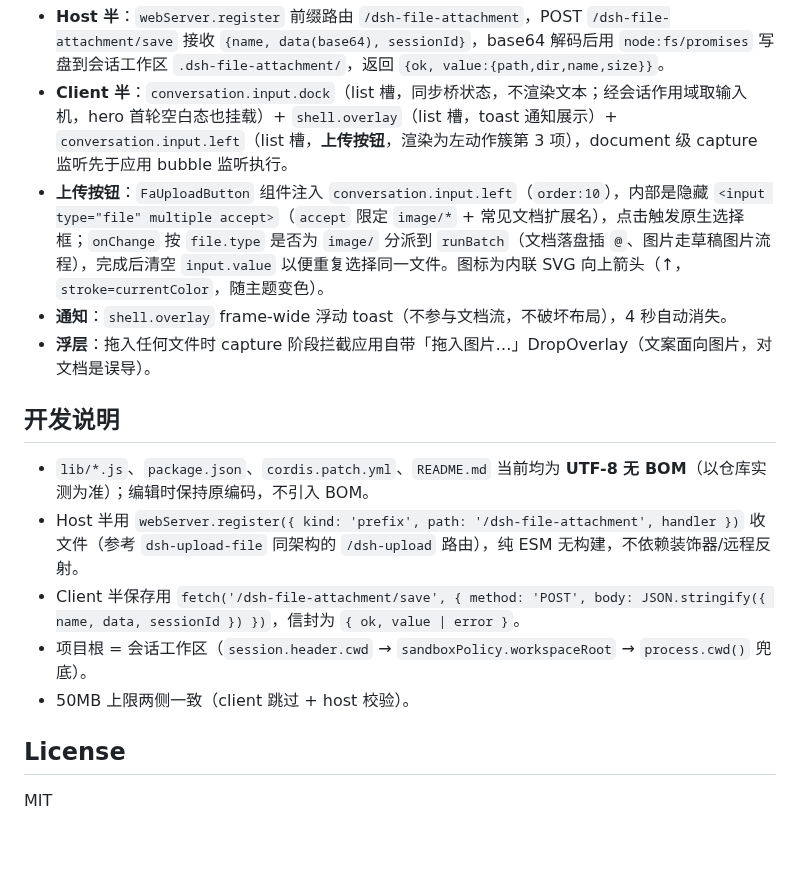
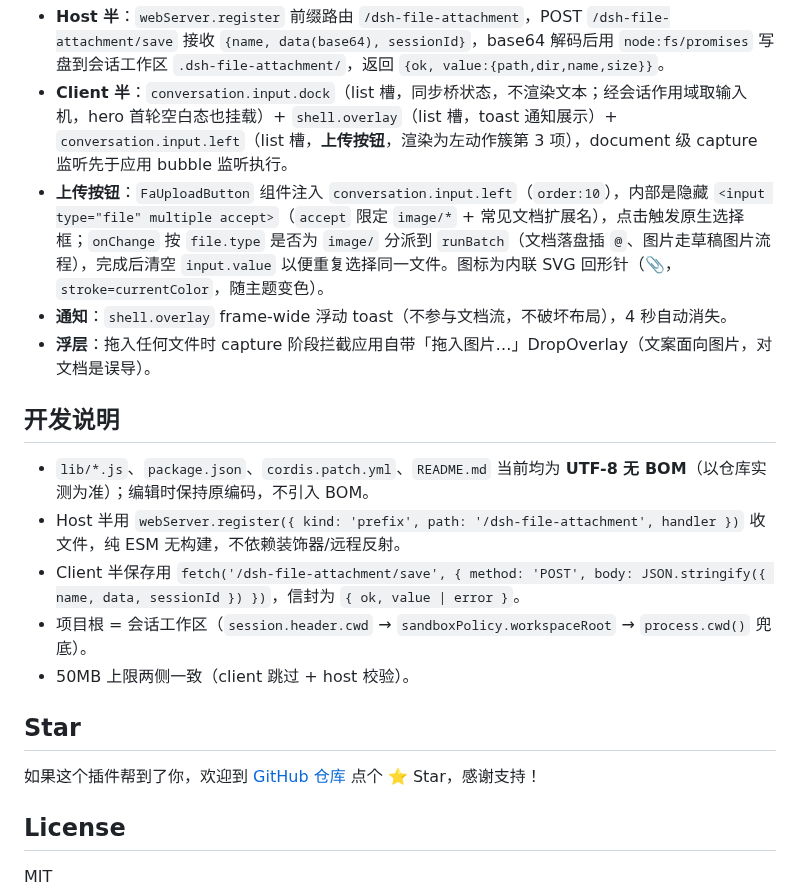
Before and after one commit to wszhoho/dsh-file-attachment, a Markdown page: README.md, the part around one of its changes. Rendered like a GitHub page; blank space fills up the shorter version.

```diff
--- a/README.md
+++ b/README.md
@@ -85,18 +84,22 @@ packages/dsh-file-attachment/
 
 - **Host 半**：`webServer.register` 前缀路由 `/dsh-file-attachment`，POST `/dsh-file-attachment/save` 接收 `{name, data(base64), sessionId}`，base64 解码后用 `node:fs/promises` 写盘到会话工作区 `.dsh-file-attachment/`，返回 `{ok, value:{path,dir,name,size}}`。
 - **Client 半**：`conversation.input.dock`（list 槽，同步桥状态，不渲染文本；经会话作用域取输入机，hero 首轮空白态也挂载）+ `shell.overlay`（list 槽，toast 通知展示）+ `conversation.input.left`（list 槽，**上传按钮**，渲染为左动作簇第 3 项），document 级 capture 监听先于应用 bubble 监听执行。
-- **上传按钮**：`FaUploadButton` 组件注入 `conversation.input.left`（`order:10`），内部是隐藏 `<input type="file" multiple accept>`（`accept` 限定 `image/*` + 常见文档扩展名），点击触发原生选择框；`onChange` 按 `file.type` 是否为 `image/` 分派到 `runBatch`（文档落盘插 `@`、图片走草稿图片流程），完成后清空 `input.value` 以便重复选择同一文件。图标为内联 SVG 向上箭头（↑，`stroke=currentColor`，随主题变色）。
+- **上传按钮**：`FaUploadButton` 组件注入 `conversation.input.left`（`order:10`），内部是隐藏 `<input type="file" multiple accept>`（`accept` 限定 `image/*` + 常见文档扩展名），点击触发原生选择框；`onChange` 按 `file.type` 是否为 `image/` 分派到 `runBatch`（文档落盘插 `@`、图片走草稿图片流程），完成后清空 `input.value` 以便重复选择同一文件。图标为内联 SVG 回形针（📎，`stroke=currentColor`，随主题变色）。
 - **通知**：`shell.overlay` frame-wide 浮动 toast（不参与文档流，不破坏布局），4 秒自动消失。
 - **浮层**：拖入任何文件时 capture 阶段拦截应用自带「拖入图片…」DropOverlay（文案面向图片，对文档是误导）。
 
 ## 开发说明
 
 - `lib/*.js`、`package.json`、`cordis.patch.yml`、`README.md` 当前均为 **UTF-8 无 BOM**（以仓库实测为准）；编辑时保持原编码，不引入 BOM。
-- Host 半用 `webServer.register({ kind: 'prefix', path: '/dsh-file-attachment', handler })` 收文件（参考 `dsh-upload-file` 同架构的 `/dsh-upload` 路由），纯 ESM 无构建，不依赖装饰器/远程反射。
+- Host 半用 `webServer.register({ kind: 'prefix', path: '/dsh-file-attachment', handler })` 收文件，纯 ESM 无构建，不依赖装饰器/远程反射。
 - Client 半保存用 `fetch('/dsh-file-attachment/save', { method: 'POST', body: JSON.stringify({ name, data, sessionId }) })`，信封为 `{ ok, value | error }`。
 - 项目根 = 会话工作区（`session.header.cwd` → `sandboxPolicy.workspaceRoot` → `process.cwd()` 兜底）。
 - 50MB 上限两侧一致（client 跳过 + host 校验）。
 
+## Star
+
+如果这个插件帮到了你，欢迎到 [GitHub 仓库](https://github.com/wszhoho/dsh-file-attachment) 点个 ⭐ Star，感谢支持！
+
 ## License
 
 MIT
```
Also changed, not shown: other parts of README.md (+6 -7 lines), docs/demo.gif (added), docs/pending-attachment.png (deleted), docs/upload-button.png (deleted), 3 other files.
